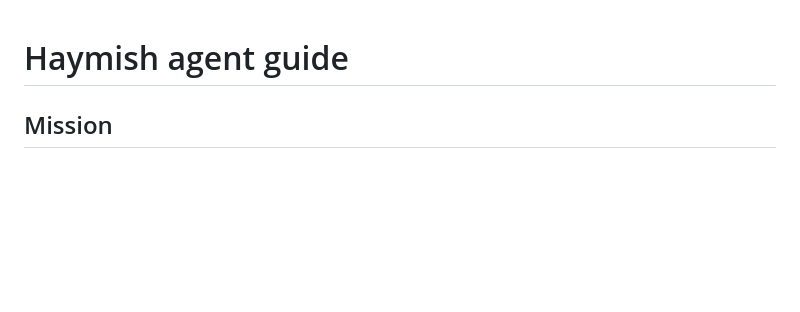
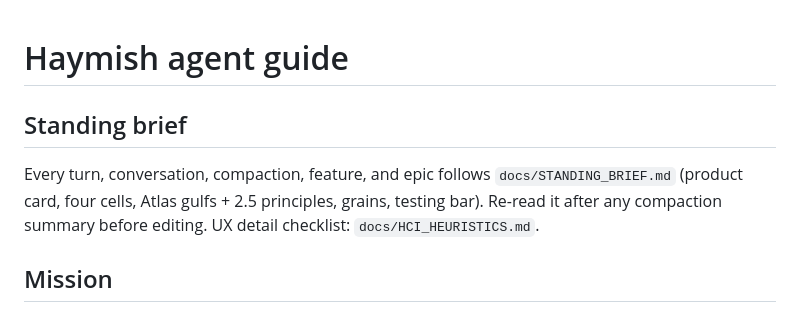
Before and after one commit to CaitlinEverett/haymish, a Markdown page: AGENTS.md, the part around the change. Rendered like a GitHub page; blank space fills up the shorter version.

```diff
--- a/AGENTS.md
+++ b/AGENTS.md
@@ -1,4 +1,11 @@
 # Haymish agent guide
+
+## Standing brief
+
+Every turn, conversation, compaction, feature, and epic follows
+`docs/STANDING_BRIEF.md` (product card, four cells, Atlas gulfs + 2.5 principles,
+grains, testing bar). Re-read it after any compaction summary before editing.
+UX detail checklist: `docs/HCI_HEURISTICS.md`.
 
 ## Mission
 
```
Also changed, not shown: docs/STANDING_BRIEF.md (added, +115 -0 lines).
